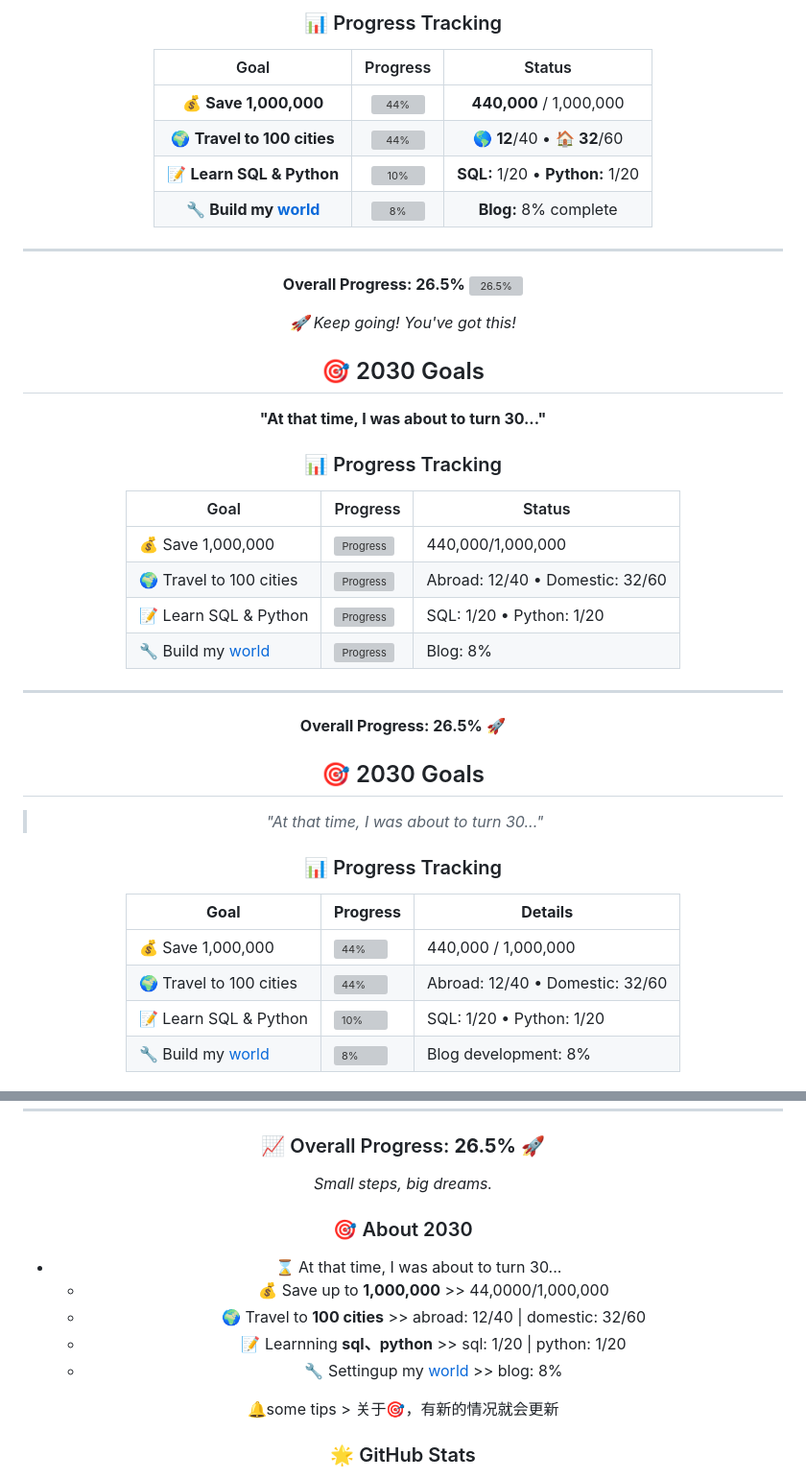
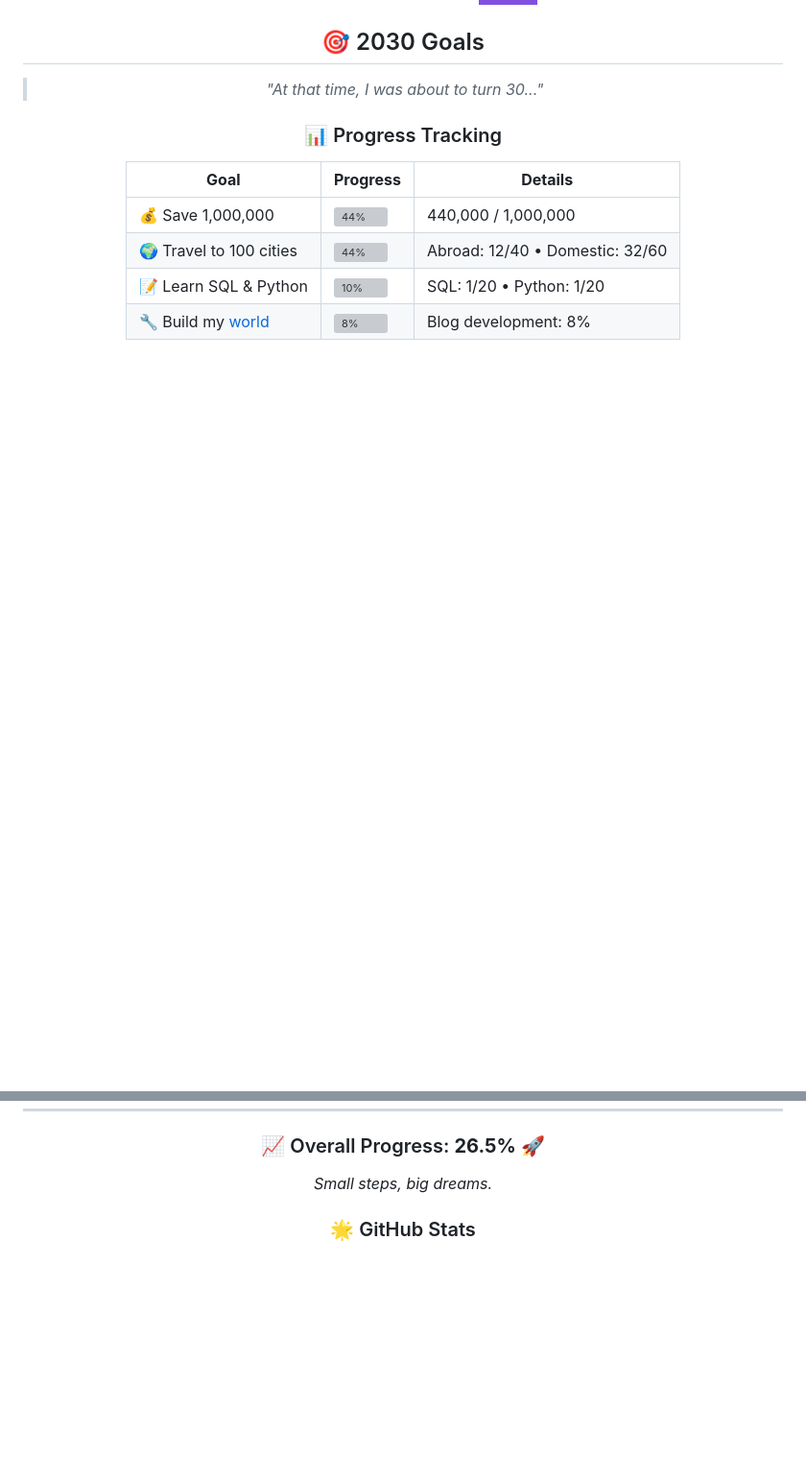
Before and after one commit to QwQ1118/QwQ1118, a Markdown page: README.md, 2 parts joined by grey strips. Shown at 96% size. Rendered like a GitHub page; badges without logos; blank space fills up the shorter version; grey boxes are pictures that could not be loaded.

```diff
--- a/README.md
+++ b/README.md
@@ -119,41 +37,3 @@
-### 📊 Progress Tracking
-
-| Goal | Progress | Status |
-|:----:|:--------:|:------:|
-| 💰 **Save 1,000,000** | <img src="https://progress-bar.dev/44/?width=250&scale=100&color=27ae60&suffix=%" alt="44%"> | **440,000** / 1,000,000 |
-| 🌍 **Travel to 100 cities** | <img src="https://progress-bar.dev/44/?width=250&scale=100&color=3498db&suffix=%" alt="44%"> | 🌎 **12**/40 • 🏠 **32**/60 |
-| 📝 **Learn SQL & Python** | <img src="https://progress-bar.dev/10/?width=250&scale=100&color=f39c12&suffix=%" alt="10%"> | **SQL:** 1/20 • **Python:** 1/20 |
-| 🔧 **Build my [world](https://qwq1118.github.io)** | <img src="https://progress-bar.dev/8/?width=250&scale=100&color=e74c3c&suffix=%" alt="8%"> | **Blog:** 8% complete |
-
----
-
-<div align="center">
-
-**Overall Progress: 26.5%**
-<img src="https://progress-bar.dev/26.5/?width=400&scale=100&color=9b59b6&suffix=%" alt="26.5%">
-
-*🚀 Keep going! You've got this!*
-
-</div>
-
-
-
-## 🎯 2030 Goals
-
-**"At that time, I was about to turn 30..."**
-
-### 📊 Progress Tracking
-
-| Goal | Progress | Status |
-|------|----------|--------|
-| 💰 Save 1,000,000 | ![Progress](https://geps.dev/progress/44) | 440,000/1,000,000 |
-| 🌍 Travel to 100 cities | ![Progress](https://geps.dev/progress/44) | Abroad: 12/40 • Domestic: 32/60 |
-| 📝 Learn SQL & Python | ![Progress](https://geps.dev/progress/10) | SQL: 1/20 • Python: 1/20 |
-| 🔧 Build my [world](https://qwq1118.github.io) | ![Progress](https://geps.dev/progress/8) | Blog: 8% |
-
----
-
-**Overall Progress: 26.5%** 🚀
 
 ## 🎯 2030 Goals
 
@@ -173,19 +53,6 @@
 ### 📈 Overall Progress: **26.5%** 🚀
 *Small steps, big dreams.*
 
-### 🎯 About 2030
-- ⌛️ At that time, I was about to turn 30...
-   - 💰 Save up to **1,000,000**        >> 44,0000/1,000,000
-   - 🌍 Travel to **100 cities**        >> abroad: 12/40 | domestic: 32/60
-   - 📝 Learnning **sql、python**       >> sql: 1/20 | python: 1/20
-   - 🔧 Settingup my [world](https://qwq1118.github.io)   >> blog: 8%
-
-<p align="center">
- 🔔some tips > 关于🎯，有新的情况就会更新
-
-
-
-
 
 
 ### 🌟 GitHub Stats
```
Also changed, not shown: other parts of README.md (+0 -82 lines).
